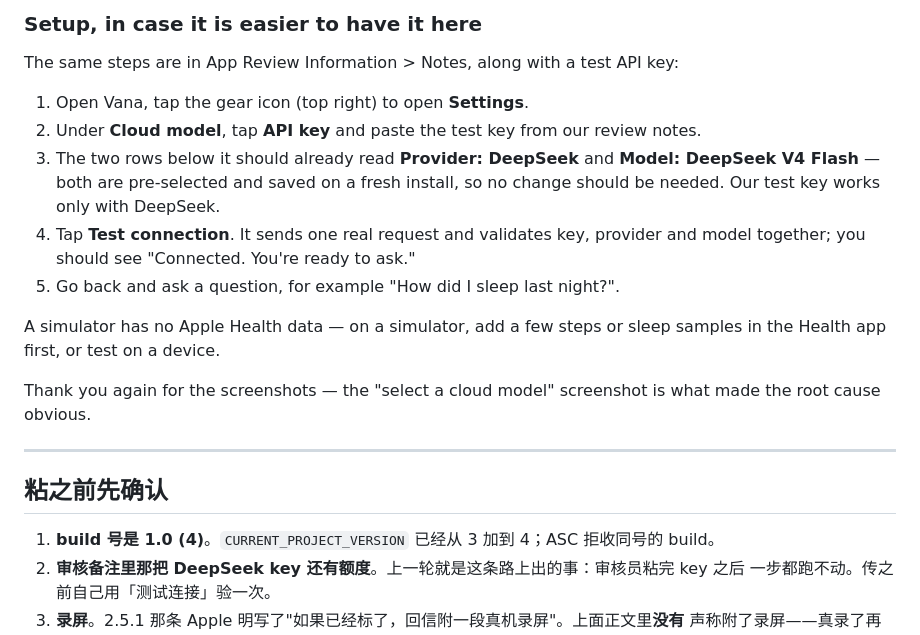
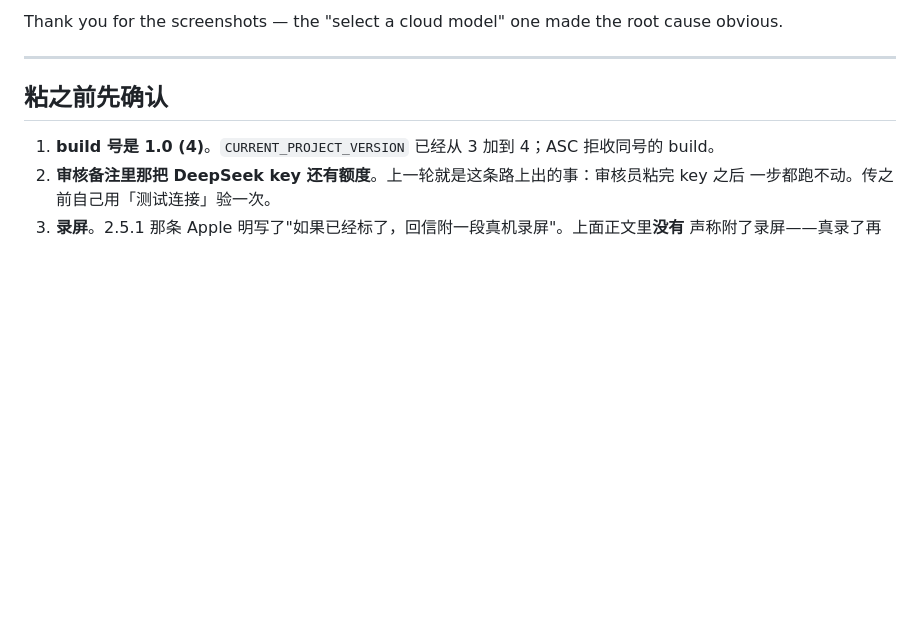
Before and after one commit to zjywill/HealthChat, a Markdown page: Docs/app-review-reply-2026-08-19.md, the part around one of its changes. Rendered like a GitHub page; blank space fills up the shorter version.

```diff
--- a/Docs/app-review-reply-2026-08-19.md
+++ b/Docs/app-review-reply-2026-08-19.md
@@ -83,21 +46,4 @@ of these strings — including the HealthKit permission prompts — appears in E
-### Setup, in case it is easier to have it here
-
-The same steps are in App Review Information > Notes, along with a test API key:
-
-1. Open Vana, tap the gear icon (top right) to open **Settings**.
-2. Under **Cloud model**, tap **API key** and paste the test key from our review notes.
-3. The two rows below it should already read **Provider: DeepSeek** and
-   **Model: DeepSeek V4 Flash** — both are pre-selected and saved on a fresh install, so no
-   change should be needed. Our test key works only with DeepSeek.
-4. Tap **Test connection**. It sends one real request and validates key, provider and model
-   together; you should see "Connected. You're ready to ask."
-5. Go back and ask a question, for example "How did I sleep last night?".
-
-A simulator has no Apple Health data — on a simulator, add a few steps or sleep samples in
-the Health app first, or test on a device.
-
-Thank you again for the screenshots — the "select a cloud model" screenshot is what made the
-root cause obvious.
+Thank you for the screenshots — the "select a cloud model" one made the root cause obvious.
 
 ---
 
```
Also changed, not shown: other parts of Docs/app-review-reply-2026-08-19.md (+26 -63 lines).
